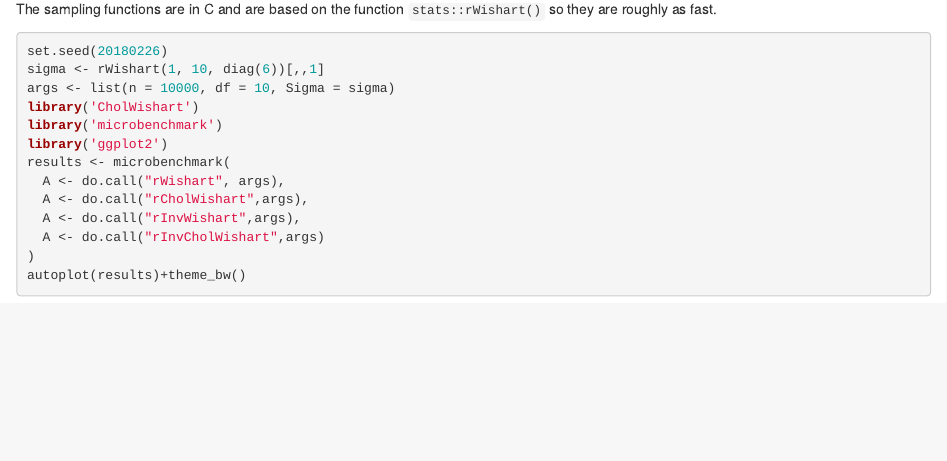
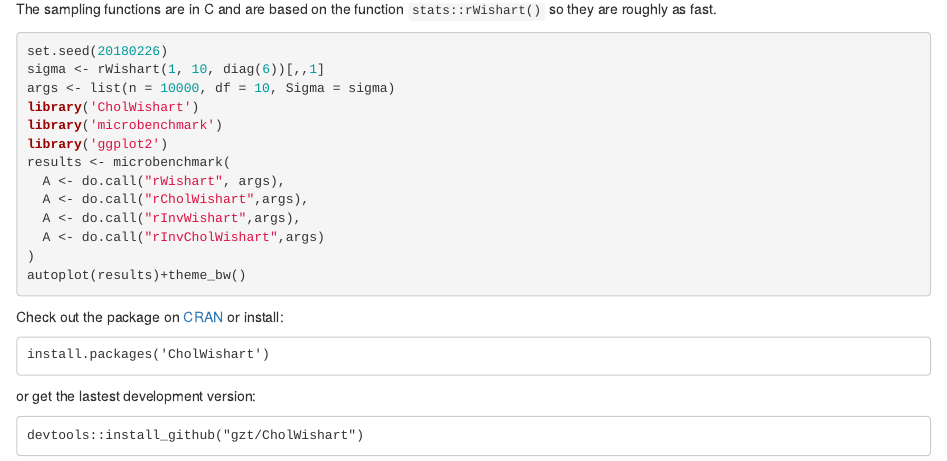
Before and after one commit to gzt/gzt-blog, an R Markdown document (content/post/2018-02-26-cholwishart-now-on-cran.Rmd): the page in a window 1100 px wide, from 370 px down. Rendered offline with R 4.5, knitr and Pandoc, with nearby package versions; the code chunks are not run, so their results and figures are left out.

Commit message:
addendum to post

````diff
--- a/content/post/2018-02-26-cholwishart-now-on-cran.Rmd
+++ b/content/post/2018-02-26-cholwishart-now-on-cran.Rmd
@@ -43,3 +43,11 @@ autoplot(results)+theme_bw()
 
 
 ```
+
+Check out the package on [CRAN]() or install:
+
+    install.packages('CholWishart')
+
+or get the lastest development version:
+
+    devtools::install_github("gzt/CholWishart")
````
Also changed, not shown: content/post/2018-02-26-cholwishart-now-on-cran.html.
